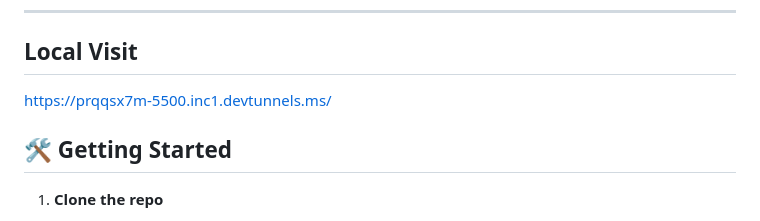
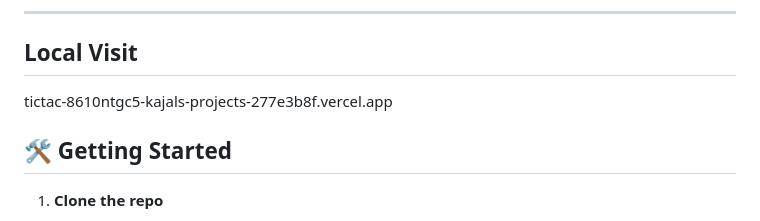
Before and after one commit to KajalMishra636/Tic--Tac---Toe, a Markdown page: README.md, the part around the change. Rendered like a GitHub page.

```diff
--- a/README.md
+++ b/README.md
@@ -58,7 +58,7 @@ Tic-Tac-Toe/
 ---
 
 ## Local Visit
-https://prqqsx7m-5500.inc1.devtunnels.ms/
+tictac-8610ntgc5-kajals-projects-277e3b8f.vercel.app
 
 ## 🛠️ Getting Started
 
```
